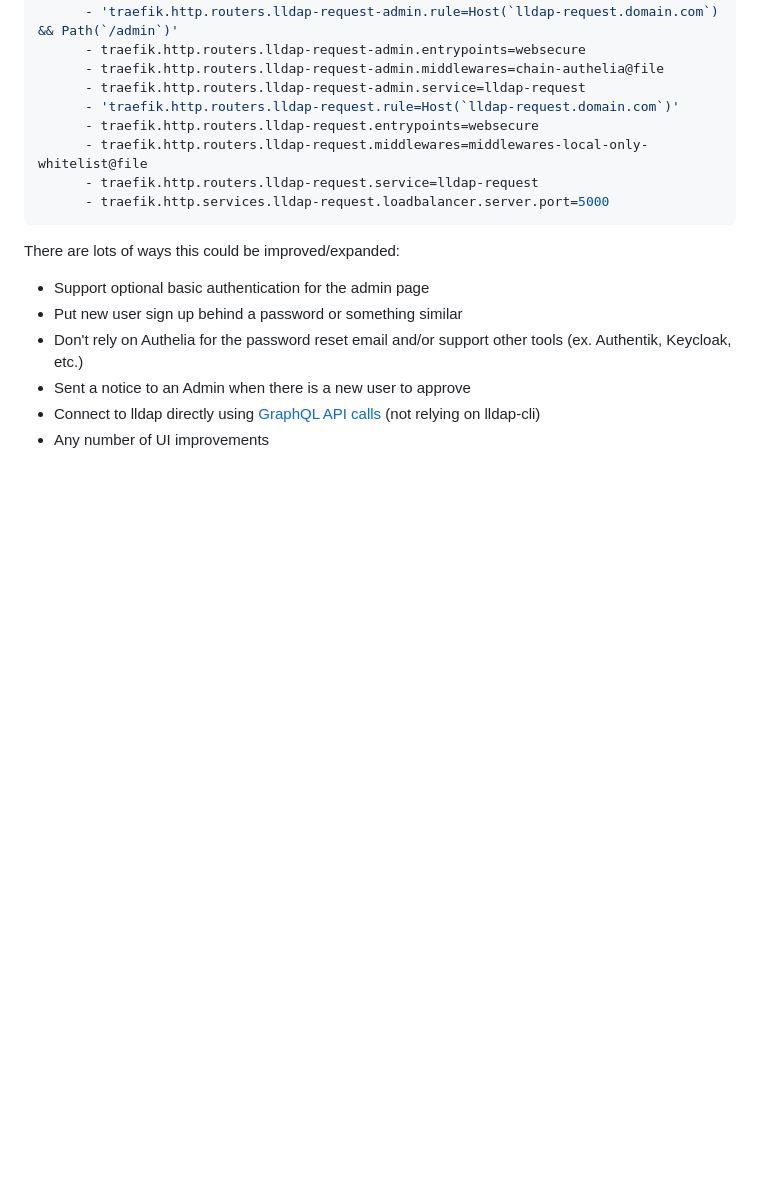
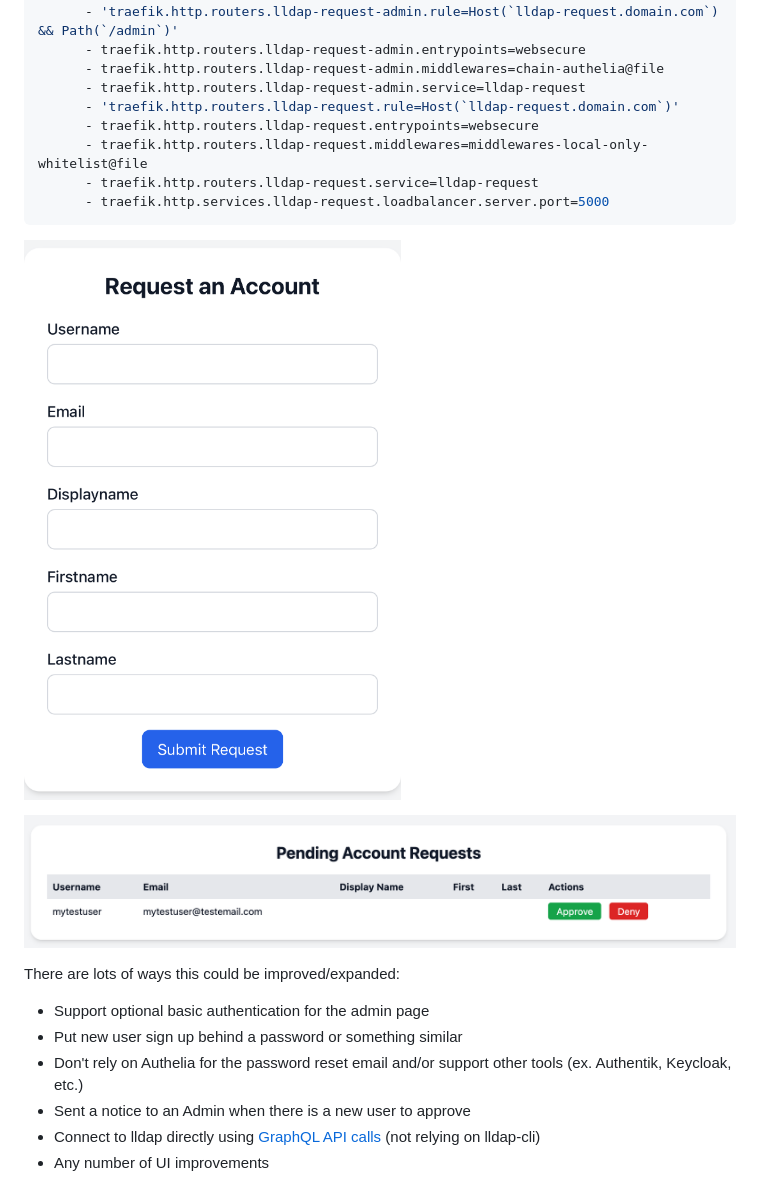
Before and after one commit to Snuffy2/lldap-request, a Markdown page: README.md, the part around the change. Rendered like a GitHub page; pictures changed too: images/admin.png (added), images/request_account.png (added); blank space fills up the shorter version.

````diff
--- a/README.md
+++ b/README.md
@@ -68,6 +68,10 @@ services:
       - traefik.http.routers.lldap-request.service=lldap-request
       - traefik.http.services.lldap-request.loadbalancer.server.port=5000
 ```
+![Request Page](images/request_account.png)
+
+![Admin Page](images/admin.png)
+
 
 There are lots of ways this could be improved/expanded:
 * Support optional basic authentication for the admin page
````
